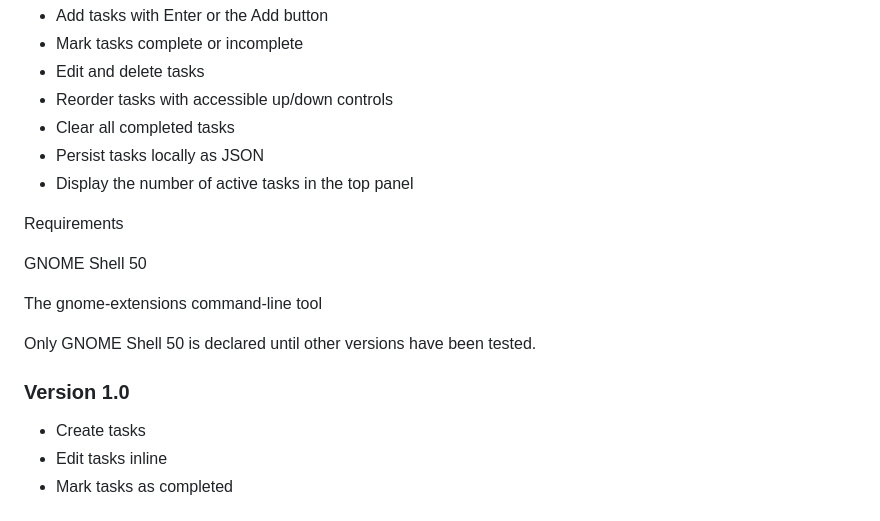
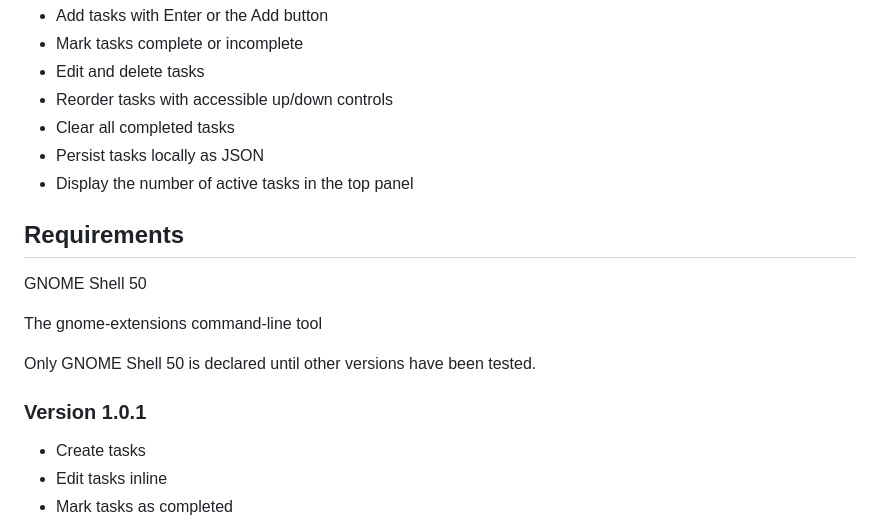
Before and after one commit to joquers/TaskDock, a Markdown page: README.md, the part around the change. GitHub-like rendering.

Commit message:
Update version number and requirements in README

```diff
--- a/README.md
+++ b/README.md
@@ -23,14 +23,14 @@ TaskDock is a lightweight, native GNOME Shell task list. It adds a checklist ico
 * Persist tasks locally as JSON
 * Display the number of active tasks in the top panel
 
-Requirements
+## Requirements
 
 GNOME Shell 50
 
 The gnome-extensions command-line tool
 
 Only GNOME Shell 50 is declared until other versions have been tested.
-### Version 1.0
+### Version 1.0.1
 
 * Create tasks
 * Edit tasks inline
```
